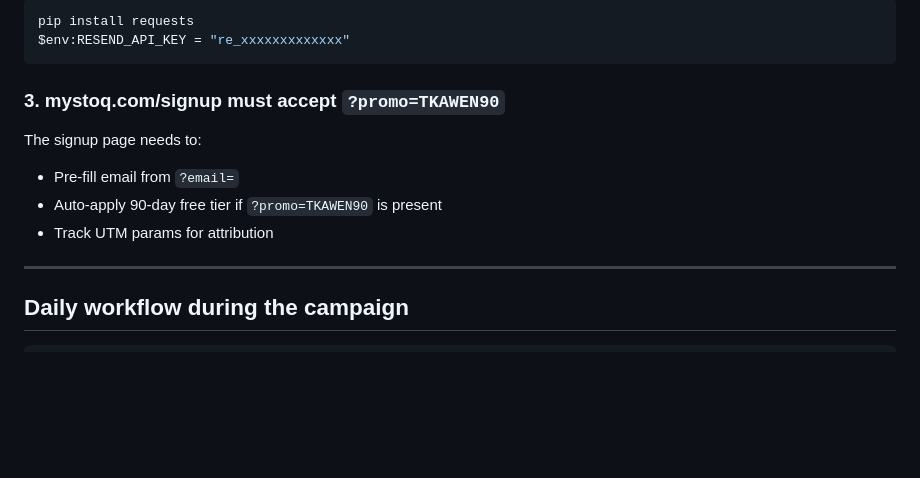
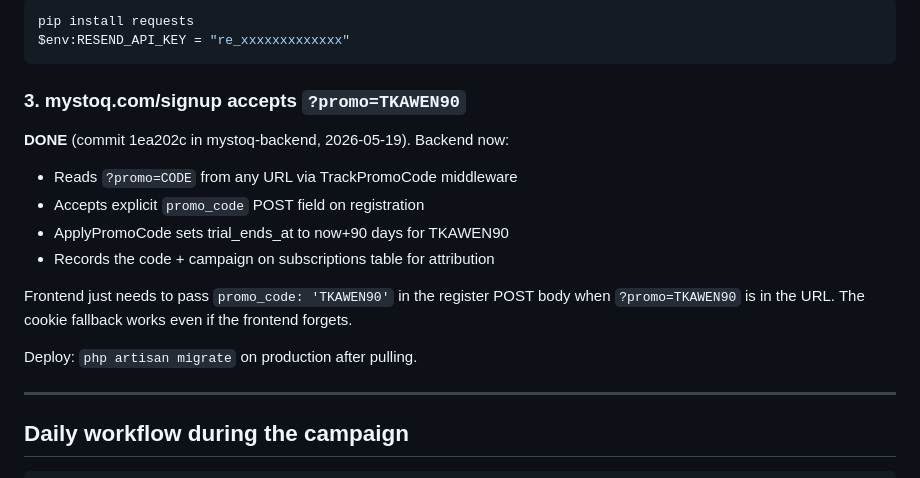
Before and after one commit to tkawen/tkawen-com, a Markdown page: sales-pack/campaign-mystoq/README.md, the part around the change. Drawn GitHub-style; blank space fills up the shorter version.

Commit message:
docs(campaign): mark MyStoq backend wiring complete
TKAWEN90 promo code now landed in mystoq-backend (commit 1ea202c).
Frontend just needs to forward promo_code from URL to register POST.

````diff
--- a/sales-pack/campaign-mystoq/README.md
+++ b/sales-pack/campaign-mystoq/README.md
@@ -110,11 +110,18 @@ pip install requests
 $env:RESEND_API_KEY = "re_xxxxxxxxxxxxx"
 ```
 
-### 3. mystoq.com/signup must accept `?promo=TKAWEN90`
-The signup page needs to:
-- Pre-fill email from `?email=`
-- Auto-apply 90-day free tier if `?promo=TKAWEN90` is present
-- Track UTM params for attribution
+### 3. mystoq.com/signup accepts `?promo=TKAWEN90`
+**DONE** (commit 1ea202c in mystoq-backend, 2026-05-19). Backend now:
+- Reads `?promo=CODE` from any URL via TrackPromoCode middleware
+- Accepts explicit `promo_code` POST field on registration
+- ApplyPromoCode sets trial_ends_at to now+90 days for TKAWEN90
+- Records the code + campaign on subscriptions table for attribution
+
+Frontend just needs to pass `promo_code: 'TKAWEN90'` in the register POST
+body when `?promo=TKAWEN90` is in the URL. The cookie fallback works even
+if the frontend forgets.
+
+Deploy: `php artisan migrate` on production after pulling.
 
 ---
 
````
